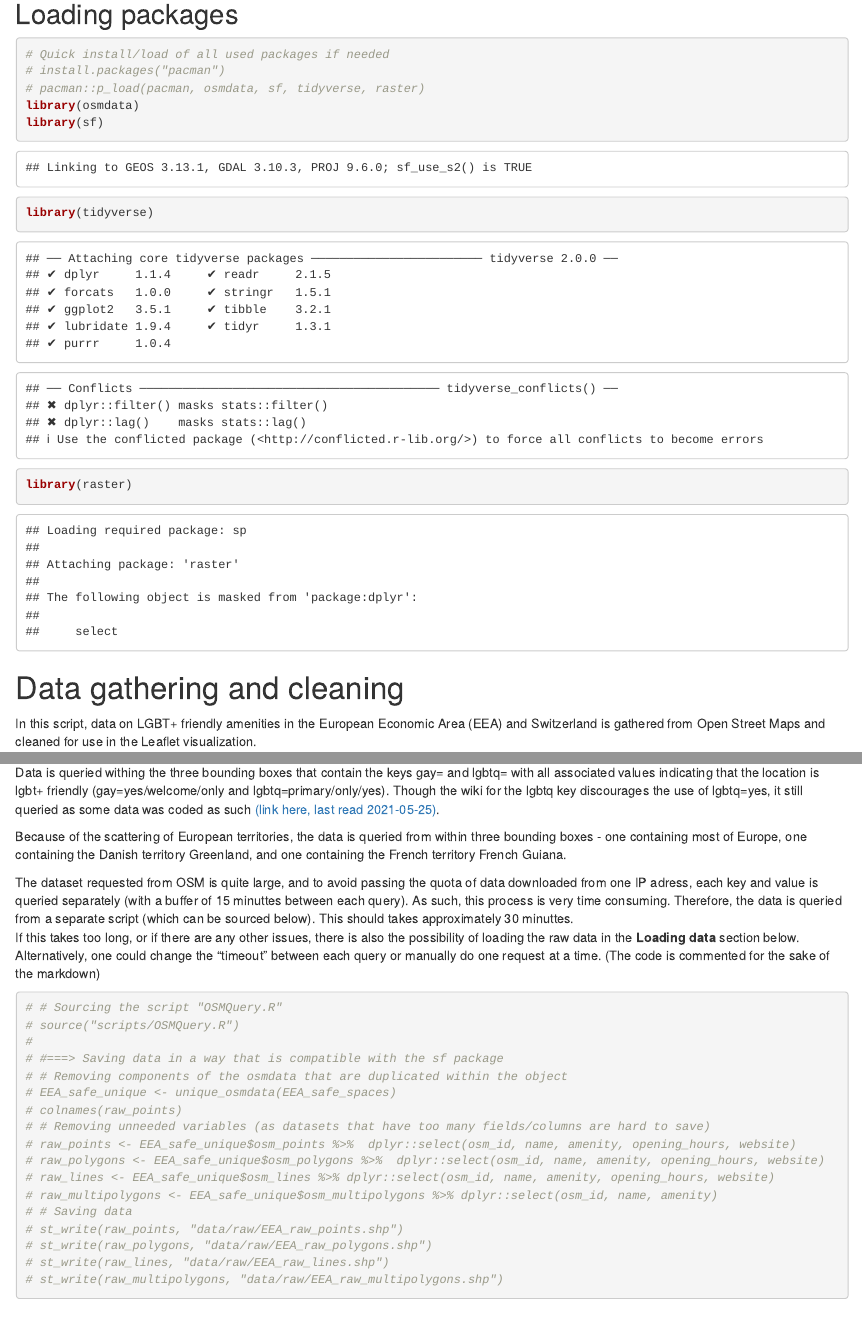
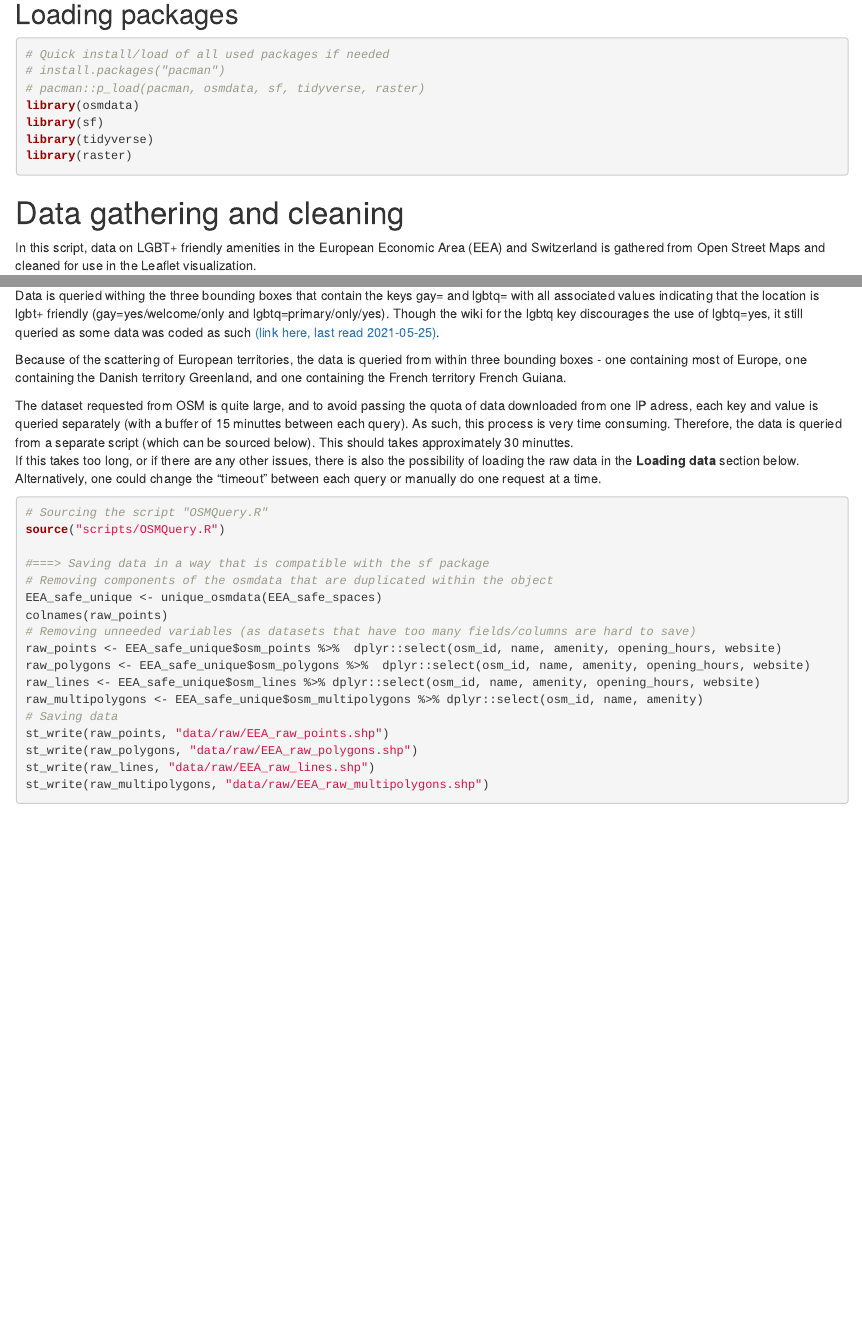
Before and after one commit to RFSchade/lgbt-travel-map, an R Markdown document (scripts/data_cleaning_script.Rmd): the page in a window 1100 px wide, from 140 px down, and a second part further down, joined at a grey line. Rendered offline with R 4.5, knitr and Pandoc, with nearby package versions; some code elsewhere in the file could not run offline.

Commit message:
Knitted the markdown

````diff
--- a/scripts/data_cleaning_script.Rmd
+++ b/scripts/data_cleaning_script.Rmd
@@ -11,7 +11,7 @@ knitr::opts_knit$set(root.dir = "..")
 ```
 
 ## Loading packages
-```{r}
+```{r, results='hide', warning=FALSE, error=FALSE, message=FALSE}
 # Quick install/load of all used packages if needed
 # install.packages("pacman")
 # pacman::p_load(pacman, osmdata, sf, tidyverse, raster)
@@ -32,26 +32,25 @@ Because of the scattering of European territories, the data is queried from with
 The dataset requested from OSM is quite large, and to avoid passing the quota of data downloaded from one IP adress, each key and value is queried separately (with a buffer of 15 minuttes between each query). As such, this process is very time consuming. Therefore, the data is queried from a separate script (which can be sourced below). This should takes approximately 30 minuttes.
 If this takes too long, or if there are any other issues, there is also the possibility of loading the raw data in the **Loading data** section below.
 Alternatively, one could change the "timeout" between each query or manually do one request at a time.
-(The code is commented for the sake of the markdown)
 
-```{r}
-# # Sourcing the script "OSMQuery.R"
-# source("scripts/OSMQuery.R")
-#
-# #===> Saving data in a way that is compatible with the sf package
-# # Removing components of the osmdata that are duplicated within the object
-# EEA_safe_unique <- unique_osmdata(EEA_safe_spaces)
-# colnames(raw_points)
-# # Removing unneeded variables (as datasets that have too many fields/columns are hard to save)
-# raw_points <- EEA_safe_unique$osm_points %>%  dplyr::select(osm_id, name, amenity, opening_hours, website)
-# raw_polygons <- EEA_safe_unique$osm_polygons %>%  dplyr::select(osm_id, name, amenity, opening_hours, website)
-# raw_lines <- EEA_safe_unique$osm_lines %>% dplyr::select(osm_id, name, amenity, opening_hours, website)
-# raw_multipolygons <- EEA_safe_unique$osm_multipolygons %>% dplyr::select(osm_id, name, amenity)
-# # Saving data
-# st_write(raw_points, "data/raw/EEA_raw_points.shp")
-# st_write(raw_polygons, "data/raw/EEA_raw_polygons.shp")
-# st_write(raw_lines, "data/raw/EEA_raw_lines.shp")
-# st_write(raw_multipolygons, "data/raw/EEA_raw_multipolygons.shp")
+```{r, eval=FALSE}
+# Sourcing the script "OSMQuery.R"
+source("scripts/OSMQuery.R")
+
+#===> Saving data in a way that is compatible with the sf package
+# Removing components of the osmdata that are duplicated within the object
+EEA_safe_unique <- unique_osmdata(EEA_safe_spaces)
+colnames(raw_points)
+# Removing unneeded variables (as datasets that have too many fields/columns are hard to save)
+raw_points <- EEA_safe_unique$osm_points %>%  dplyr::select(osm_id, name, amenity, opening_hours, website)
+raw_polygons <- EEA_safe_unique$osm_polygons %>%  dplyr::select(osm_id, name, amenity, opening_hours, website)
+raw_lines <- EEA_safe_unique$osm_lines %>% dplyr::select(osm_id, name, amenity, opening_hours, website)
+raw_multipolygons <- EEA_safe_unique$osm_multipolygons %>% dplyr::select(osm_id, name, amenity)
+# Saving data
+st_write(raw_points, "data/raw/EEA_raw_points.shp")
+st_write(raw_polygons, "data/raw/EEA_raw_polygons.shp")
+st_write(raw_lines, "data/raw/EEA_raw_lines.shp")
+st_write(raw_multipolygons, "data/raw/EEA_raw_multipolygons.shp")
 ```
 
 ## Loading data
````
Also changed, not shown: scripts/data_cleaning_script.html, scripts/data_cleaning_script.Rmd (26 more changed lines).
